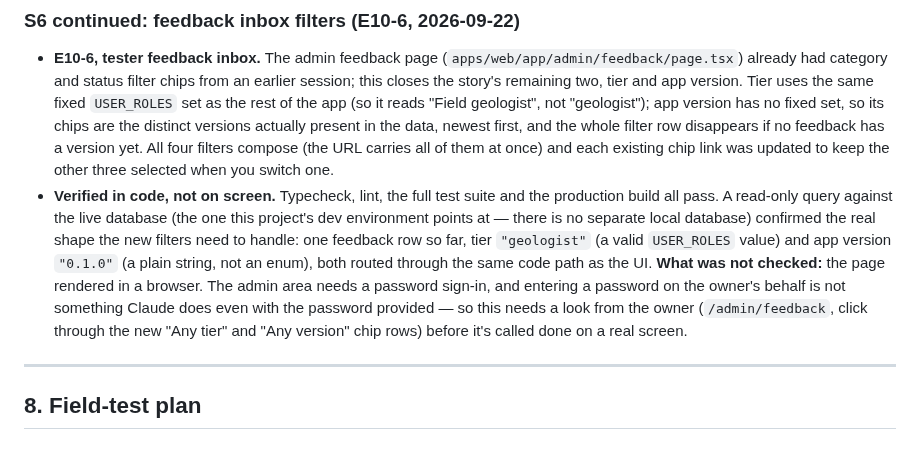
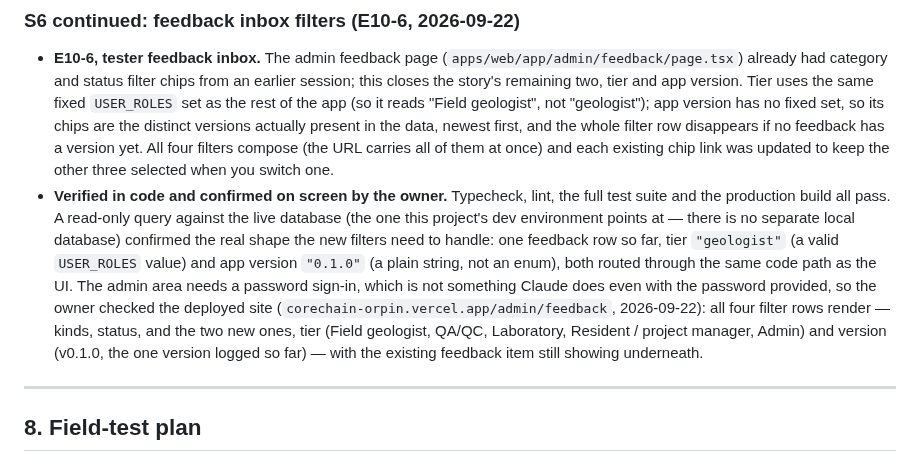
Before and after one commit to jjtzoo/CoreChain, a Markdown page: docs/product/corechain-mobile-mvp-scrum-plan.md, the part around the change. Drawn GitHub-style.

Commit message:
docs: record E10-6 feedback filters confirmed on the deployed site
The owner checked /admin/feedback on corechain-orpin.vercel.app and
all four filter rows render correctly, closing the one gap the
earlier code-only verification note left open.

Co-Authored-By: Claude Sonnet 5 <noreply@anthropic.com>

```diff
--- a/docs/product/corechain-mobile-mvp-scrum-plan.md
+++ b/docs/product/corechain-mobile-mvp-scrum-plan.md
@@ -848,7 +848,7 @@ The live server and sign-in are also up: the web app is on Vercel (`corechain-or
 ### S6 continued: feedback inbox filters (E10-6, 2026-09-22)
 
 - **E10-6, tester feedback inbox.** The admin feedback page (`apps/web/app/admin/feedback/page.tsx`) already had category and status filter chips from an earlier session; this closes the story's remaining two, tier and app version. Tier uses the same fixed `USER_ROLES` set as the rest of the app (so it reads "Field geologist", not "geologist"); app version has no fixed set, so its chips are the distinct versions actually present in the data, newest first, and the whole filter row disappears if no feedback has a version yet. All four filters compose (the URL carries all of them at once) and each existing chip link was updated to keep the other three selected when you switch one.
-- **Verified in code, not on screen.** Typecheck, lint, the full test suite and the production build all pass. A read-only query against the live database (the one this project's dev environment points at — there is no separate local database) confirmed the real shape the new filters need to handle: one feedback row so far, tier `"geologist"` (a valid `USER_ROLES` value) and app version `"0.1.0"` (a plain string, not an enum), both routed through the same code path as the UI. **What was not checked:** the page rendered in a browser. The admin area needs a password sign-in, and entering a password on the owner's behalf is not something Claude does even with the password provided — so this needs a look from the owner (`/admin/feedback`, click through the new "Any tier" and "Any version" chip rows) before it's called done on a real screen.
+- **Verified in code and confirmed on screen by the owner.** Typecheck, lint, the full test suite and the production build all pass. A read-only query against the live database (the one this project's dev environment points at — there is no separate local database) confirmed the real shape the new filters need to handle: one feedback row so far, tier `"geologist"` (a valid `USER_ROLES` value) and app version `"0.1.0"` (a plain string, not an enum), both routed through the same code path as the UI. The admin area needs a password sign-in, which is not something Claude does even with the password provided, so the owner checked the deployed site (`corechain-orpin.vercel.app/admin/feedback`, 2026-09-22): all four filter rows render — kinds, status, and the two new ones, tier (Field geologist, QA/QC, Laboratory, Resident / project manager, Admin) and version (v0.1.0, the one version logged so far) — with the existing feedback item still showing underneath.
 
 ---
 
```
